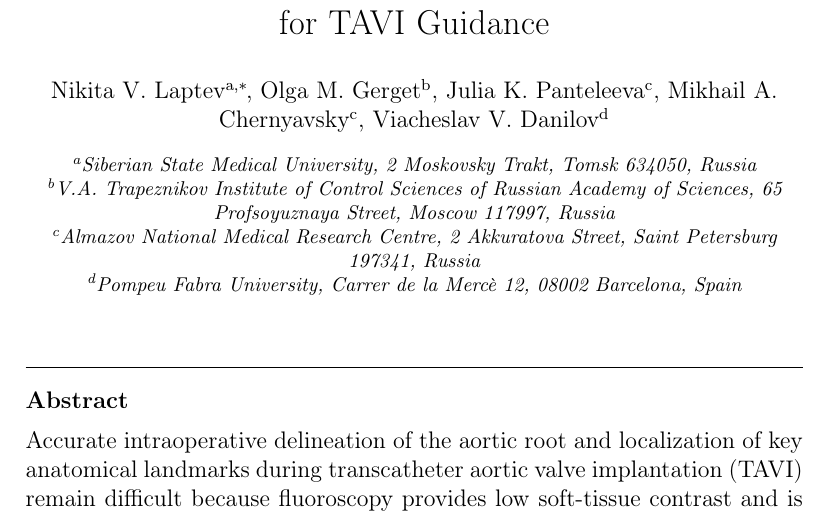
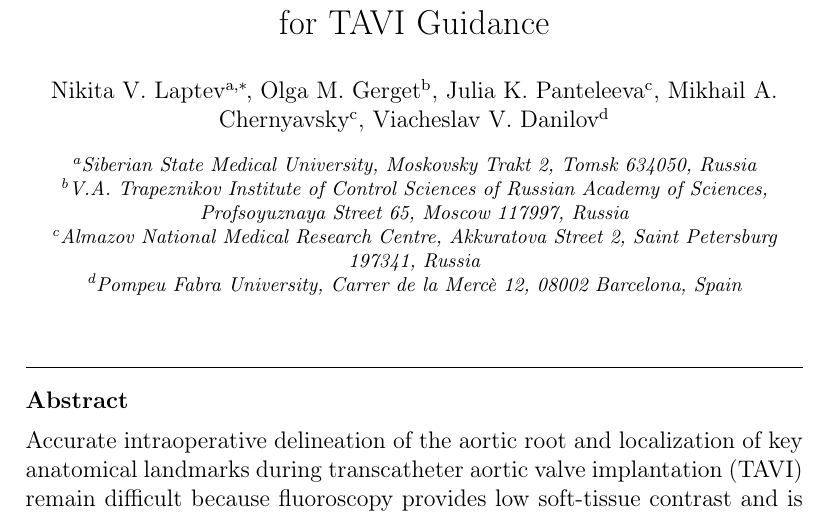
Before and after one commit to Nikita75699/BAMNet, a LaTeX paper (publication/cmig_submission/manuscript.tex): part of page 1 of 22, cut so that both start at the same text. Compiled offline with pdfLaTeX.

Commit message:
fix: add manuscript files and update address details

```diff
--- a/publication/cmig_submission/manuscript.tex
+++ b/publication/cmig_submission/manuscript.tex
@@ -30,9 +30,9 @@
 
 \cortext[cor1]{Corresponding author}
 
-\address[label1]{Siberian State Medical University, 2 Moskovsky Trakt, Tomsk 634050, Russia}
-\address[label2]{V.A. Trapeznikov Institute of Control Sciences of Russian Academy of Sciences, 65 Profsoyuznaya Street, Moscow 117997, Russia}
-\address[label3]{Almazov National Medical Research Centre, 2 Akkuratova Street, Saint Petersburg 197341, Russia}
+\address[label1]{Siberian State Medical University, Moskovsky Trakt 2, Tomsk 634050, Russia}
+\address[label2]{V.A. Trapeznikov Institute of Control Sciences of Russian Academy of Sciences, Profsoyuznaya Street 65, Moscow 117997, Russia}
+\address[label3]{Almazov National Medical Research Centre, Akkuratova Street 2, Saint Petersburg 197341, Russia}
 \address[label4]{Pompeu Fabra University, Carrer de la Merc\`{e} 12, 08002 Barcelona, Spain}
 
 \begin{abstract}
```
Also changed, not shown: 3 other files.
